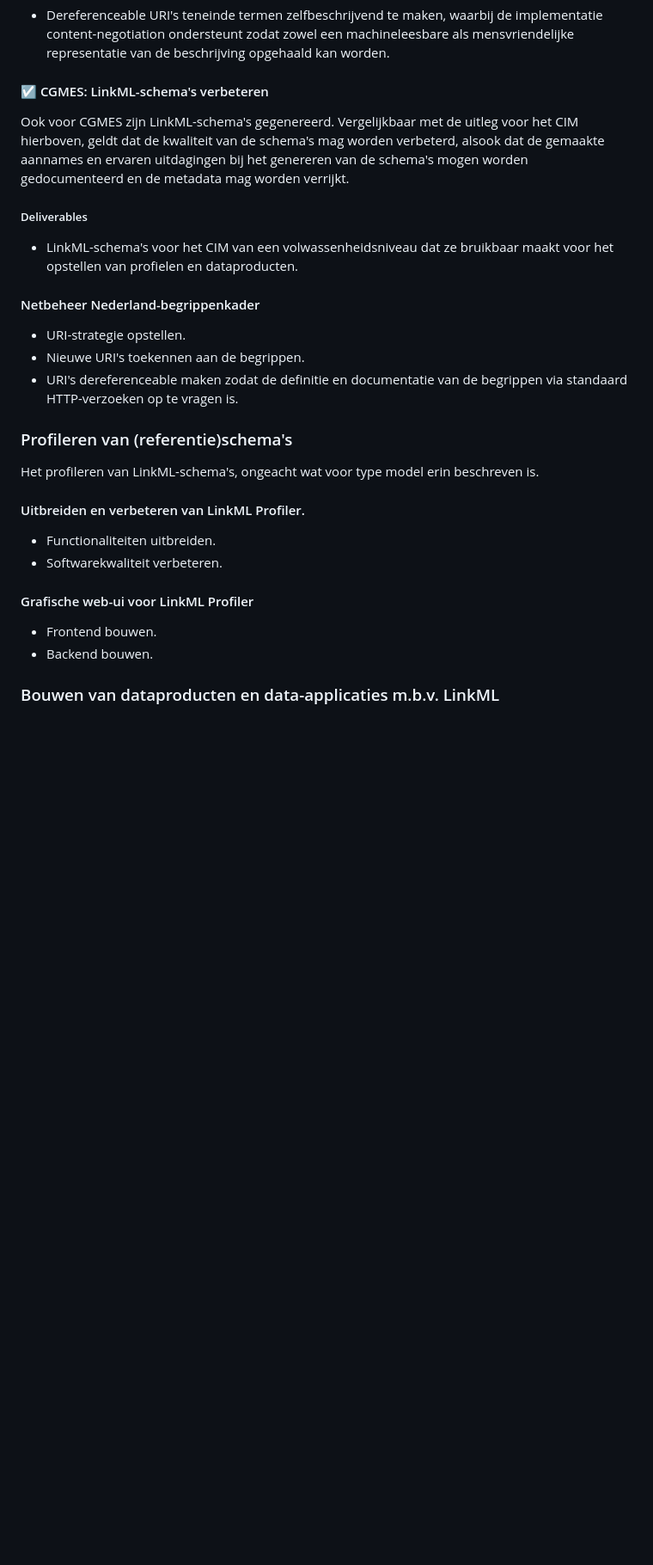
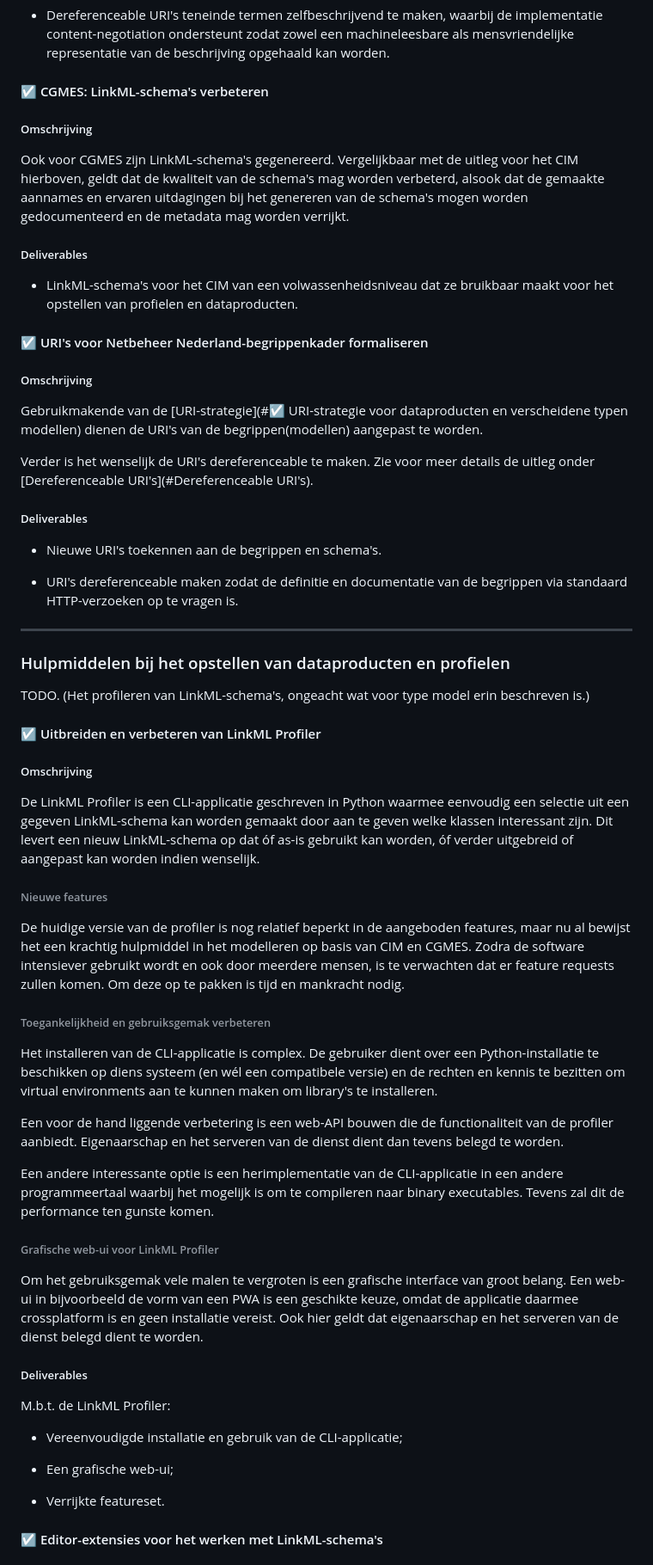
Before and after one commit to Netbeheer-Nederland/doc-linkml-werkzaamheden, a Markdown page: README.md, the part around one of its changes. Shown at 86% size. GitHub-like rendering; blank space fills up the shorter version.

```diff
--- a/README.md
+++ b/README.md
@@ -106,30 +109,65 @@ In de filosofie van Linked Data is het idee om URI's dereferenceable te maken zo
 
 #### :ballot_box_with_check: CGMES: LinkML-schema's verbeteren
 
+##### Omschrijving
+
 Ook voor CGMES zijn LinkML-schema's gegenereerd. Vergelijkbaar met de uitleg voor het CIM hierboven, geldt dat de kwaliteit van de schema's mag worden verbeterd, alsook dat de gemaakte aannames en ervaren uitdagingen bij het genereren van de schema's mogen worden gedocumenteerd en de metadata mag worden verrijkt.
 
 ##### Deliverables
 
 - LinkML-schema's voor het CIM van een volwassenheidsniveau dat ze bruikbaar maakt voor het opstellen van profielen en dataproducten.
 
-#### Netbeheer Nederland-begrippenkader
+#### :ballot_box_with_check: URI's voor Netbeheer Nederland-begrippenkader formaliseren
 
-* URI-strategie opstellen.
-* Nieuwe URI's toekennen aan de begrippen.
+##### Omschrijving
+
+Gebruikmakende van de [URI-strategie](#:ballot_box_with_check: URI-strategie voor dataproducten en verscheidene typen modellen) dienen de URI's van de begrippen(modellen) aangepast te worden.
+
+Verder is het wenselijk de URI's dereferenceable te maken. Zie voor meer details de uitleg onder [Dereferenceable URI's](#Dereferenceable URI's).
+
+##### Deliverables
+
+* Nieuwe URI's toekennen aan de begrippen en schema's.
+
 * URI's dereferenceable maken zodat de definitie en documentatie van de begrippen via standaard HTTP-verzoeken op te vragen is.
 
-### Profileren van (referentie)schema's
+---
 
-Het profileren van LinkML-schema's, ongeacht wat voor type model erin beschreven is.
+### Hulpmiddelen bij het opstellen van dataproducten en profielen
 
-#### Uitbreiden en verbeteren van LinkML Profiler.
+TODO. (Het profileren van LinkML-schema's, ongeacht wat voor type model erin beschreven is.)
 
-* Functionaliteiten uitbreiden.
-* Softwarekwaliteit verbeteren.
+#### :ballot_box_with_check: Uitbreiden en verbeteren van LinkML Profiler
 
-#### Grafische web-ui voor LinkML Profiler
+##### Omschrijving
 
-* Frontend bouwen.
-* Backend bouwen.
+De LinkML Profiler is een CLI-applicatie geschreven in Python waarmee eenvoudig een selectie uit een gegeven LinkML-schema kan worden gemaakt door aan te geven welke klassen interessant zijn. Dit levert een nieuw LinkML-schema op dat óf as-is gebruikt kan worden, óf verder uitgebreid of aangepast kan worden indien wenselijk.
 
-### Bouwen van dataproducten en data-applicaties m.b.v. LinkML
+###### Nieuwe features
+
+De huidige versie van de profiler is nog relatief beperkt in de aangeboden features, maar nu al bewijst het een krachtig hulpmiddel in het modelleren op basis van CIM en CGMES. Zodra de software intensiever gebruikt wordt en ook door meerdere mensen, is te verwachten dat er feature requests zullen komen. Om deze op te pakken is tijd en mankracht nodig.
+
+###### Toegankelijkheid en gebruiksgemak verbeteren
+
+Het installeren van de CLI-applicatie is complex. De gebruiker dient over een Python-installatie te beschikken op diens systeem (en wél een compatibele versie) en de rechten en kennis te bezitten om virtual environments aan te kunnen maken om library's te installeren.
+
+Een voor de hand liggende verbetering is een web-API bouwen die de functionaliteit van de profiler aanbiedt. Eigenaarschap en het serveren van de dienst dient dan tevens belegd te worden.
+
+Een andere interessante optie is een herimplementatie van de CLI-applicatie in een andere programmeertaal waarbij het mogelijk is om te compileren naar binary executables. Tevens zal dit de performance ten gunste komen.
+
+###### Grafische web-ui voor LinkML Profiler
+
+Om het gebruiksgemak vele malen te vergroten is een grafische interface van groot belang. Een web-ui in bijvoorbeeld de vorm van een PWA is een geschikte keuze, omdat de applicatie daarmee crossplatform is en geen installatie vereist. Ook hier geldt dat eigenaarschap en het serveren van de dienst belegd dient te worden.
+
+##### Deliverables
+
+M.b.t. de LinkML Profiler:
+
+* Vereenvoudigde installatie en gebruik van de CLI-applicatie;
+
+* Een grafische web-ui;
+
+* Verrijkte featureset.
+
+#### :ballot_box_with_check: Editor-extensies voor het werken met LinkML-schema's
+
```
Also changed, not shown: other parts of README.md (+38 -6 lines).
